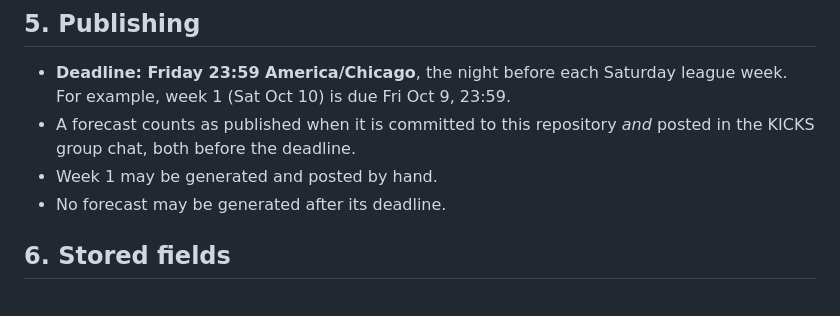
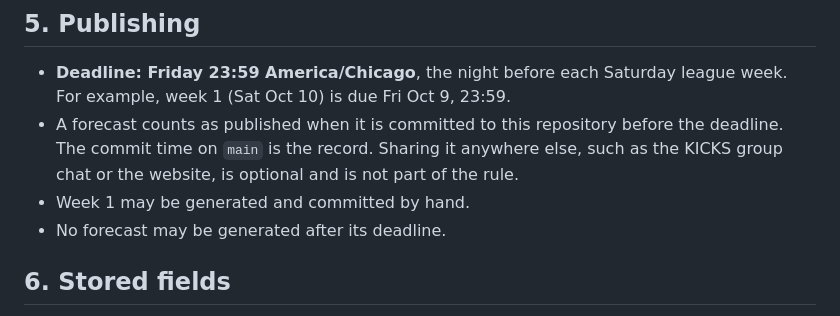
Before and after one commit to Jhong1003/KICKS-Website, a Markdown page: docs/forecast-protocol-v1.md, the part around the change. GitHub-like rendering.

Commit message:
Protocol: commit to repo is the publication record

```diff
--- a/docs/forecast-protocol-v1.md
+++ b/docs/forecast-protocol-v1.md
@@ -65,9 +65,10 @@ always has data by the time μ is used. (For reference, FA26-L1 was 77 / 72 = 1.
 
 - **Deadline: Friday 23:59 America/Chicago**, the night before each Saturday league week.
   For example, week 1 (Sat Oct 10) is due Fri Oct 9, 23:59.
-- A forecast counts as published when it is committed to this repository *and* posted in the
-  KICKS group chat, both before the deadline.
-- Week 1 may be generated and posted by hand.
+- A forecast counts as published when it is committed to this repository before the deadline.
+  The commit time on `main` is the record. Sharing it anywhere else, such as the KICKS group chat
+  or the website, is optional and is not part of the rule.
+- Week 1 may be generated and committed by hand.
 - No forecast may be generated after its deadline.
 
 ## 6. Stored fields
```
